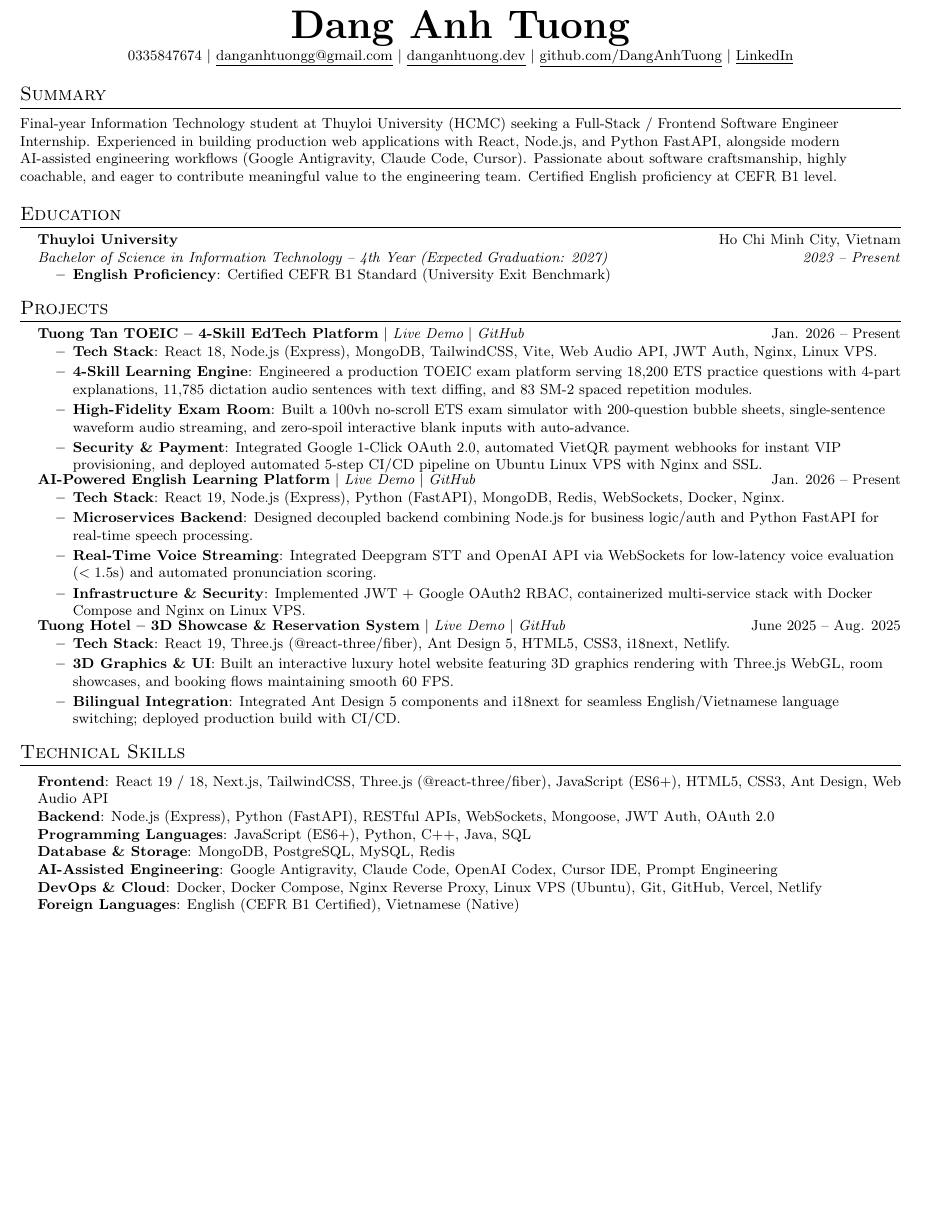
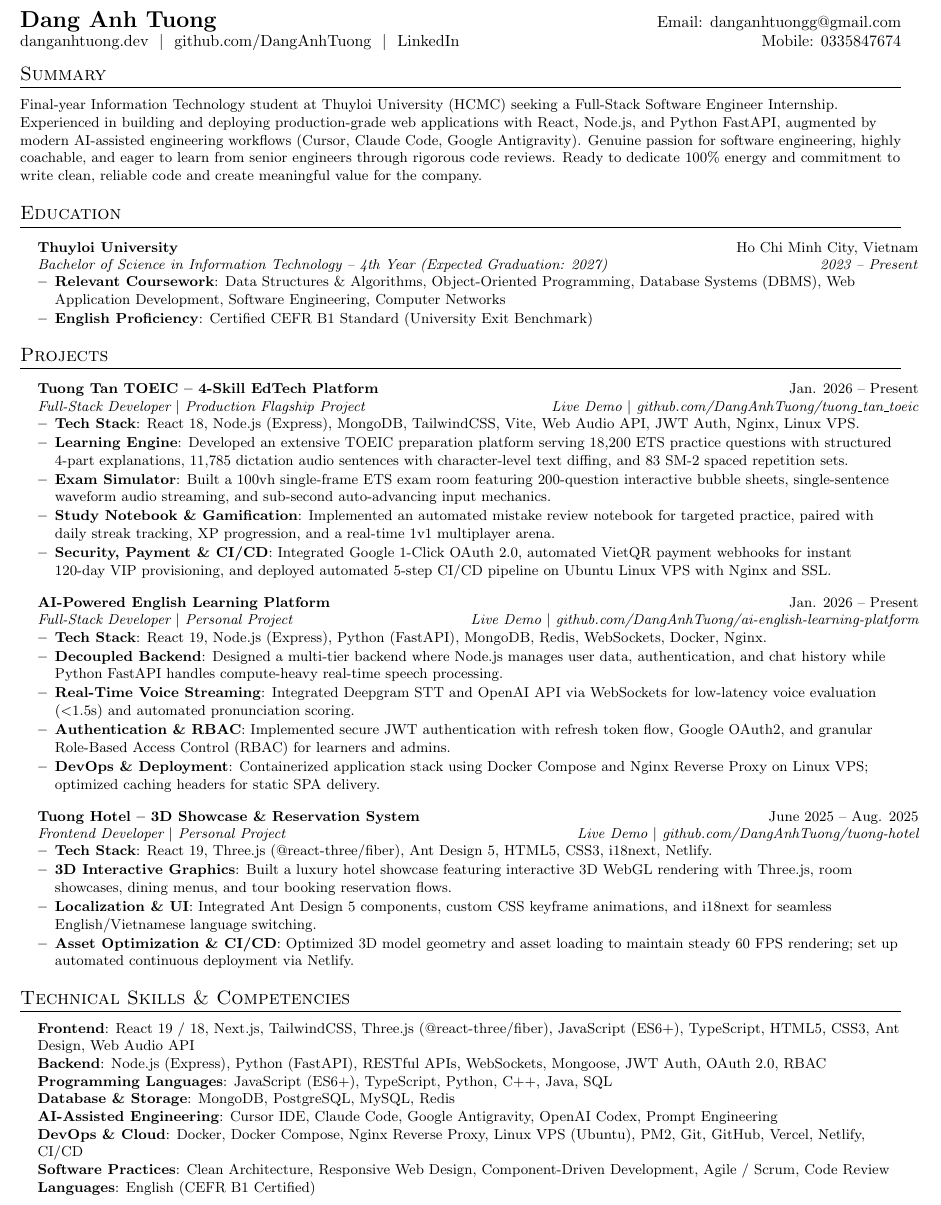
Before and after one commit to DangAnhTuong/tuong_tan_toeic, a LaTeX CV (Dang_Anh_Tuong_CV.tex): part of the page, cut so that both start at the same text, the shorter picture padded with empty space. Compiled offline with pdfLaTeX.

Commit message:
docs(cv): sync 1-page CV with full clickable github.com/DangAnhTuong/tuong_tan_toeic link

```diff
--- a/Dang_Anh_Tuong_CV.tex
+++ b/Dang_Anh_Tuong_CV.tex
@@ -50,4 +48,3 @@
 % Custom commands
 \newcommand{\resumeItem}[1]{
   \item\small{
-    {#1 \vspace{-2.5pt}}
@@ -65 +59,0 @@
-\newcommand{\resumeProjectHeading}[2]{
@@ -80,17 +71,16 @@
 \begin{document}
 
 %----------HEADING----------
-\begin{center}
-    \textbf{\Huge \scshape Dang Anh Tuong} \\ \vspace{1pt}
-    \small 0335847674 $|$ \href{mailto:danganhtuongg@gmail.com}{\underline{danganhtuongg@gmail.com}} $|$
-    \href{https://www.danganhtuong.dev}{\underline{danganhtuong.dev}} $|$
-    \href{https://github.com/DangAnhTuong}{\underline{github.com/DangAnhTuong}} $|$
-    \href{https://www.linkedin.com/in/%C4%91%E1%BA%B7ng-anh-t%C6%B0%E1%BB%9Dng-726574361}{\underline{LinkedIn}}
-\end{center}
+\begin{tabular*}{\textwidth}{l@{\extracolsep{\fill}}r}
+  \textbf{\href{https://www.danganhtuong.dev}{\Large Dang Anh Tuong}} & Email: \href{mailto:danganhtuongg@gmail.com}{danganhtuongg@gmail.com} \\
+  \href{https://www.danganhtuong.dev}{danganhtuong.dev} \ $|$ \ \href{https://github.com/DangAnhTuong}{github.com/DangAnhTuong} \ $|$ \ \href{https://www.linkedin.com/in/danganhtuong}{LinkedIn} & Mobile: 0335847674 \\
+\end{tabular*}
+
+\vspace{-4pt}
 
 %-----------SUMMARY-----------
 \section{Summary}
-\small{Final-year Information Technology student at Thuyloi University (HCMC) seeking a Full-Stack / Frontend Software Engineer Internship. Experienced in building production web applications with React, Node.js, and Python FastAPI, alongside modern AI-assisted engineering workflows (Google Antigravity, Claude Code, Cursor). Passionate about software craftsmanship, highly coachable, and eager to contribute meaningful value to the engineering team. Certified English proficiency at CEFR B1 level.}
+\small{Final-year Information Technology student at Thuyloi University (HCMC) seeking a Full-Stack Software Engineer Internship. Experienced in building and deploying production-grade web applications with React, Node.js, and Python FastAPI, augmented by modern AI-assisted engineering workflows (Cursor, Claude Code, Google Antigravity). Genuine passion for software engineering, highly coachable, and eager to learn from senior engineers through rigorous code reviews. Ready to dedicate 100\% energy and commitment to write clean, reliable code and create meaningful value for the company.}
 
 %-----------EDUCATION-----------
 \section{Education}
@@ -99,6 +89,7 @@
       {Thuyloi University}{Ho Chi Minh City, Vietnam}
       {Bachelor of Science in Information Technology -- 4th Year (Expected Graduation: 2027)}{2023 -- Present}
       \resumeItemListStart
+        \resumeItem{\textbf{Relevant Coursework}: Data Structures \& Algorithms, Object-Oriented Programming, Database Systems (DBMS), Web Application Development, Software Engineering, Computer Networks}
         \resumeItem{\textbf{English Proficiency}: Certified CEFR B1 Standard (University Exit Benchmark)}
       \resumeItemListEnd
   \resumeSubHeadingListEnd
@@ -107,45 +98,52 @@
 \section{Projects}
   \resumeSubHeadingListStart
 
-    \resumeProjectHeading
-      {\textbf{Tuong Tan TOEIC -- 4-Skill EdTech Platform} $|$ \emph{\href{https://toeic.danganhtuong.dev}{Live Demo}} $|$ \emph{\href{https://github.com/DangAnhTuong/tuong_tan_toeic}{GitHub}}}{Jan. 2026 -- Present}
+    \resumeSubheading
+      {Tuong Tan TOEIC -- 4-Skill EdTech Platform}{Jan. 2026 -- Present}
+      {Full-Stack Developer $|$ Production Flagship Project}{\href{https://toeic.danganhtuong.dev}{Live Demo} $|$ \href{https://github.com/DangAnhTuong/tuong_tan_toeic}{github.com/DangAnhTuong/tuong\_tan\_toeic}}
       \resumeItemListStart
         \resumeItem{\textbf{Tech Stack}: React 18, Node.js (Express), MongoDB, TailwindCSS, Vite, Web Audio API, JWT Auth, Nginx, Linux VPS.}
-        \resumeItem{\textbf{4-Skill Learning Engine}: Engineered a production TOEIC exam platform serving 18,200 ETS practice questions with 4-part explanations, 11,785 dictation audio sentences with text diffing, and 83 SM-2 spaced repetition modules.}
-        \resumeItem{\textbf{High-Fidelity Exam Room}: Built a 100vh no-scroll ETS exam simulator with 200-question bubble sheets, single-sentence waveform audio streaming, and zero-spoil interactive blank inputs with auto-advance.}
-        \resumeItem{\textbf{Security \& Payment}: Integrated Google 1-Click OAuth 2.0, automated VietQR payment webhooks for instant VIP provisioning, and deployed automated 5-step CI/CD pipeline on Ubuntu Linux VPS with Nginx and SSL.}
+        \resumeItem{\textbf{Learning Engine}: Developed an extensive TOEIC preparation platform serving 18,200 ETS practice questions with structured 4-part explanations, 11,785 dictation audio sentences with character-level text diffing, and 83 SM-2 spaced repetition sets.}
+        \resumeItem{\textbf{Exam Simulator}: Built a 100vh single-frame ETS exam room featuring 200-question interactive bubble sheets, single-sentence waveform audio streaming, and sub-second auto-advancing input mechanics.}
+        \resumeItem{\textbf{Study Notebook \& Gamification}: Implemented an automated mistake review notebook for targeted practice, paired with daily streak tracking, XP progression, and a real-time 1v1 multiplayer arena.}
+        \resumeItem{\textbf{Security, Payment \& CI/CD}: Integrated Google 1-Click OAuth 2.0, automated VietQR payment webhooks for instant 120-day VIP provisioning, and deployed automated 5-step CI/CD pipeline on Ubuntu Linux VPS with Nginx and SSL.}
       \resumeItemListEnd
 
-    \resumeProjectHeading
-      {\textbf{AI-Powered English Learning Platform} $|$ \emph{\href{https://english.danganhtuong.dev}{Live Demo}} $|$ \emph{\href{https://github.com/DangAnhTuong/ai-english-learning-platform}{GitHub}}}{Jan. 2026 -- Present}
+    \resumeSubheading
+      {AI-Powered English Learning Platform}{Jan. 2026 -- Present}
+      {Full-Stack Developer $|$ Personal Project}{\href{https://english.danganhtuong.dev}{Live Demo} $|$ \href{https://github.com/DangAnhTuong/ai-english-learning-platform}{github.com/DangAnhTuong/ai-english-learning-platform}}
       \resumeItemListStart
         \resumeItem{\textbf{Tech Stack}: React 19, Node.js (Express), Python (FastAPI), MongoDB, Redis, WebSockets, Docker, Nginx.}
-        \resumeItem{\textbf{Microservices Backend}: Designed decoupled backend combining Node.js for business logic/auth and Python FastAPI for real-time speech processing.}
-        \resumeItem{\textbf{Real-Time Voice Streaming}: Integrated Deepgram STT and OpenAI API via WebSockets for low-latency voice evaluation ($<1.5$s) and automated pronunciation scoring.}
-        \resumeItem{\textbf{Infrastructure \& Security}: Implemented JWT + Google OAuth2 RBAC, containerized multi-service stack with Docker Compose and Nginx on Linux VPS.}
+        \resumeItem{\textbf{Decoupled Backend}: Designed a multi-tier backend where Node.js manages user data, authentication, and chat history while Python FastAPI handles compute-heavy real-time speech processing.}
+        \resumeItem{\textbf{Real-Time Voice Streaming}: Integrated Deepgram STT and OpenAI API via WebSockets for low-latency voice evaluation ($<$1.5s) and automated pronunciation scoring.}
+        \resumeItem{\textbf{Authentication \& RBAC}: Implemented secure JWT authentication with refresh token flow, Google OAuth2, and granular Role-Based Access Control (RBAC) for learners and admins.}
+        \resumeItem{\textbf{DevOps \& Deployment}: Containerized application stack using Docker Compose and Nginx Reverse Proxy on Linux VPS; optimized caching headers for static SPA delivery.}
       \resumeItemListEnd
 
-    \resumeProjectHeading
-      {\textbf{Tuong Hotel -- 3D Showcase \& Reservation System} $|$ \emph{\href{https://tuong-hotel.vercel.app}{Live Demo}} $|$ \emph{\href{https://github.com/DangAnhTuong/tuong-hotel}{GitHub}}}{June 2025 -- Aug. 2025}
+    \resumeSubheading
+      {Tuong Hotel -- 3D Showcase \& Reservation System}{June 2025 -- Aug. 2025}
+      {Frontend Developer $|$ Personal Project}{\href{https://tuong-hotel.vercel.app}{Live Demo} $|$ \href{https://github.com/DangAnhTuong/tuong-hotel}{github.com/DangAnhTuong/tuong-hotel}}
       \resumeItemListStart
         \resumeItem{\textbf{Tech Stack}: React 19, Three.js (@react-three/fiber), Ant Design 5, HTML5, CSS3, i18next, Netlify.}
-        \resumeItem{\textbf{3D Graphics \& UI}: Built an interactive luxury hotel website featuring 3D graphics rendering with Three.js WebGL, room showcases, and booking flows maintaining smooth 60 FPS.}
-        \resumeItem{\textbf{Bilingual Integration}: Integrated Ant Design 5 components and i18next for seamless English/Vietnamese language switching; deployed production build with CI/CD.}
+        \resumeItem{\textbf{3D Interactive Graphics}: Built a luxury hotel showcase featuring interactive 3D WebGL rendering with Three.js, room showcases, dining menus, and tour booking reservation flows.}
+        \resumeItem{\textbf{Localization \& UI}: Integrated Ant Design 5 components, custom CSS keyframe animations, and i18next for seamless English/Vietnamese language switching.}
+        \resumeItem{\textbf{Asset Optimization \& CI/CD}: Optimized 3D model geometry and asset loading to maintain steady 60 FPS rendering; set up automated continuous deployment via Netlify.}
       \resumeItemListEnd
 
   \resumeSubHeadingListEnd
 
 %-----------TECHNICAL SKILLS-----------
-\section{Technical Skills}
+\section{Technical Skills \& Competencies}
  \begin{itemize}[leftmargin=0.15in, label={}]
     \small{\item{
-     \textbf{Frontend}{: React 19 / 18, Next.js, TailwindCSS, Three.js (@react-three/fiber), JavaScript (ES6+), HTML5, CSS3, Ant Design, Web Audio API} \\
-     \textbf{Backend}{: Node.js (Express), Python (FastAPI), RESTful APIs, WebSockets, Mongoose, JWT Auth, OAuth 2.0} \\
-     \textbf{Programming Languages}{: JavaScript (ES6+), Python, C++, Java, SQL} \\
+     \textbf{Frontend}{: React 19 / 18, Next.js, TailwindCSS, Three.js (@react-three/fiber), JavaScript (ES6+), TypeScript, HTML5, CSS3, Ant Design, Web Audio API} \\
+     \textbf{Backend}{: Node.js (Express), Python (FastAPI), RESTful APIs, WebSockets, Mongoose, JWT Auth, OAuth 2.0, RBAC} \\
+     \textbf{Programming Languages}{: JavaScript (ES6+), TypeScript, Python, C++, Java, SQL} \\
      \textbf{Database \& Storage}{: MongoDB, PostgreSQL, MySQL, Redis} \\
-     \textbf{AI-Assisted Engineering}{: Google Antigravity, Claude Code, OpenAI Codex, Cursor IDE, Prompt Engineering} \\
-     \textbf{DevOps \& Cloud}{: Docker, Docker Compose, Nginx Reverse Proxy, Linux VPS (Ubuntu), Git, GitHub, Vercel, Netlify} \\
-     \textbf{Foreign Languages}{: English (CEFR B1 Certified), Vietnamese (Native)}
+     \textbf{AI-Assisted Engineering}{: Cursor IDE, Claude Code, Google Antigravity, OpenAI Codex, Prompt Engineering} \\
+     \textbf{DevOps \& Cloud}{: Docker, Docker Compose, Nginx Reverse Proxy, Linux VPS (Ubuntu), PM2, Git, GitHub, Vercel, Netlify, CI/CD} \\
+     \textbf{Software Practices}{: Clean Architecture, Responsive Web Design, Component-Driven Development, Agile / Scrum, Code Review} \\
+     \textbf{Languages}{: English (CEFR B1 Certified)}
     }}
  \end{itemize}
 
```
Also changed, not shown: Dang_Anh_Tuong_CV.pdf, Dang_Anh_Tuong_CV.tex (39 more changed lines).
